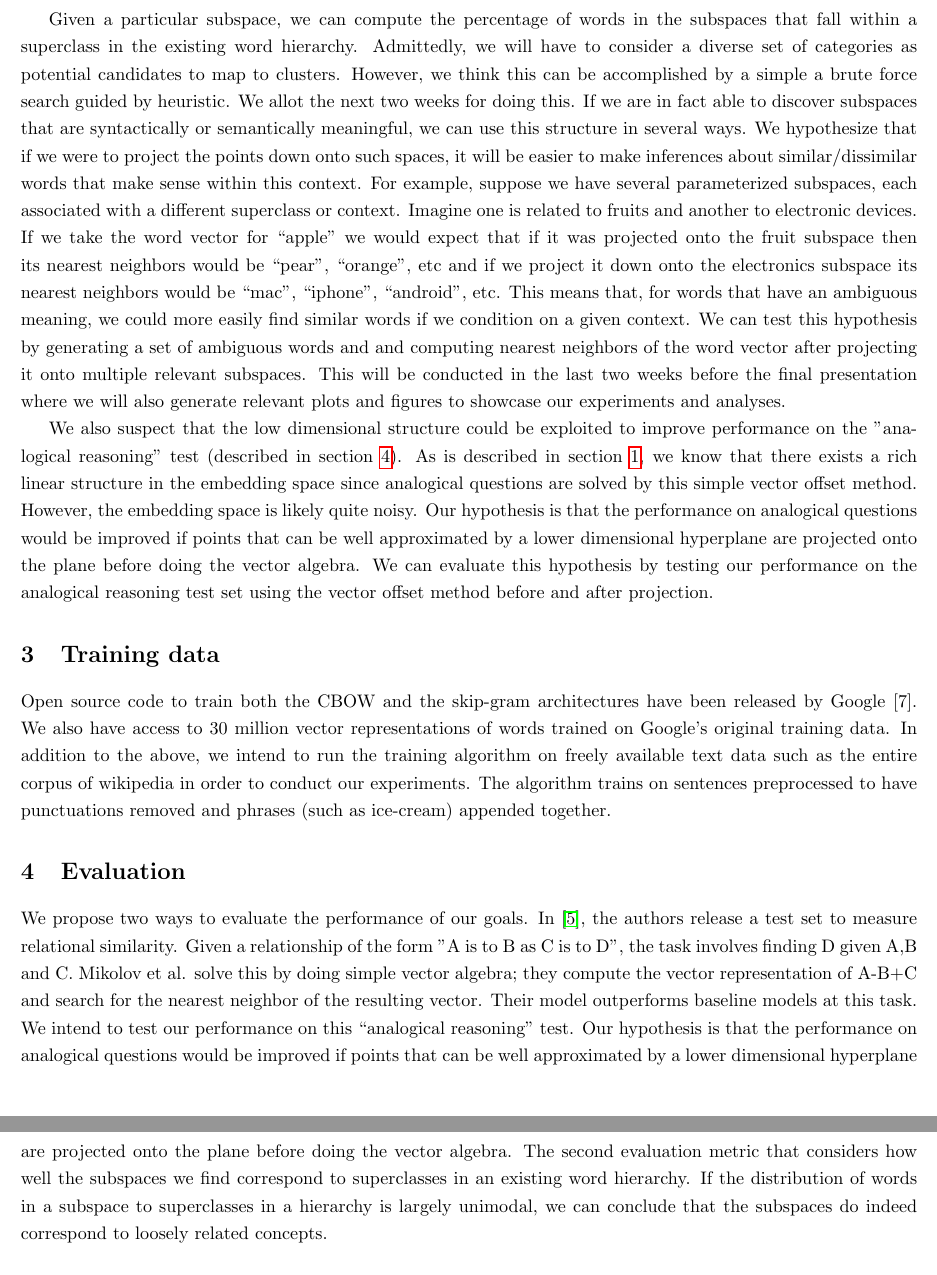
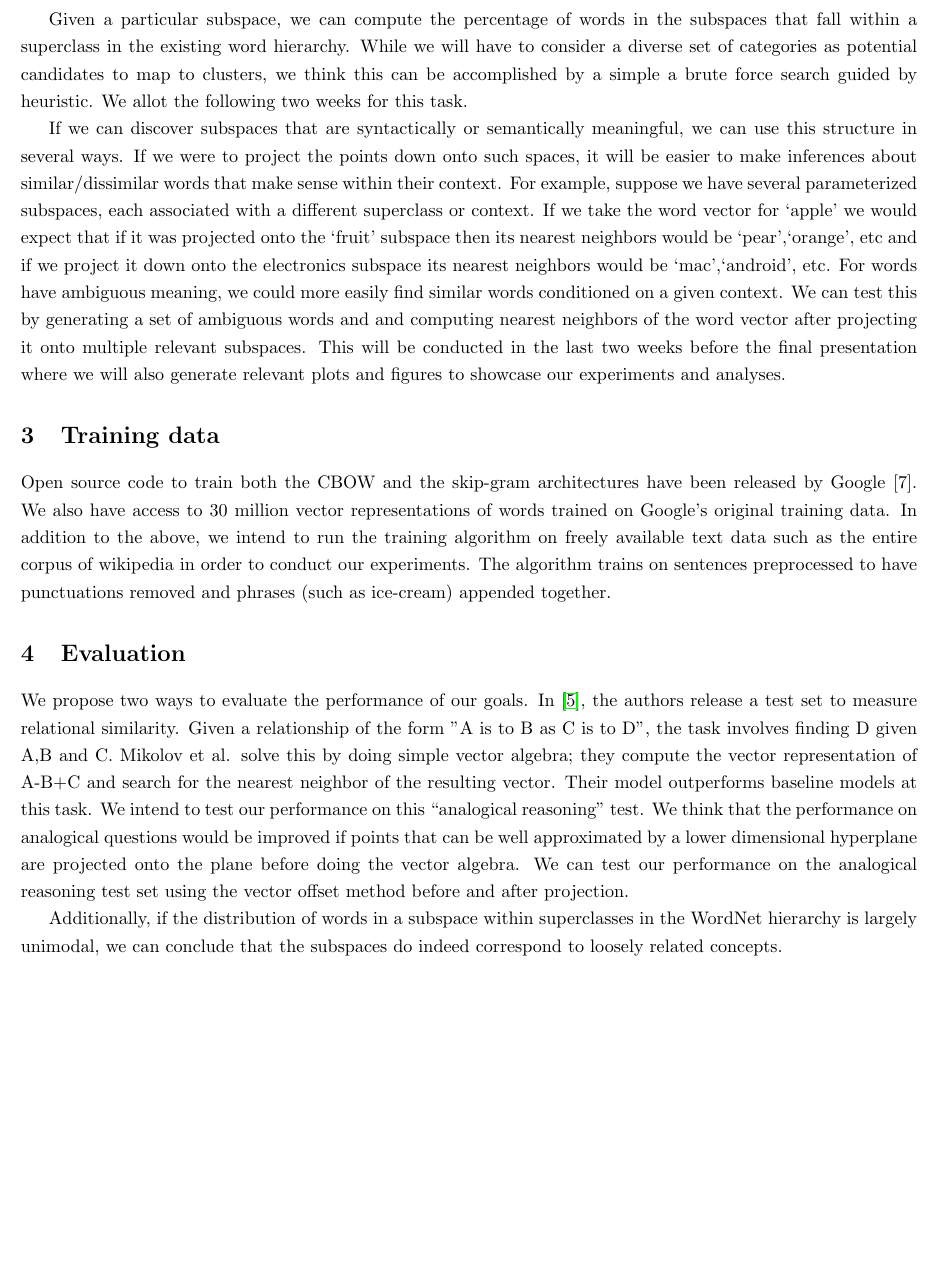
Before and after one commit to edenton/wordvectors, a LaTeX document (docs/proposal/proposal.tex, which reads docs/proposal/evaluation.tex, docs/proposal/timeline.tex): two parts of pages 3 and 4 of 4 before the commit and part of page 3 of 4 after it, the two joined at a grey line, cut so that both start at the same text, the shorter picture padded with empty space. Compiled offline with pdfLaTeX.

Commit message:
edited timeline and eval

```diff
--- a/docs/proposal/evaluation.tex
+++ b/docs/proposal/evaluation.tex
@@ -7,6 +7,7 @@ Mikolov et al.
 solve this by doing simple vector algebra; they compute the vector representation of A-B+C and search for the nearest neighbor of the resulting vector.
 Their model outperforms baseline models at this task.
 We intend to test our performance on this “analogical reasoning” test.
-Our hypothesis is that the performance on analogical questions would be improved if points that can be well approximated by a lower dimensional hyperplane are projected onto the plane before doing the vector algebra.
-The second evaluation metric that considers how well the subspaces we find correspond to superclasses in an existing word hierarchy.
-If the distribution of words in a subspace to superclasses in a hierarchy is largely unimodal, we can conclude that the subspaces do indeed correspond to loosely related concepts.
+We think that the performance on analogical questions would be improved if points that can be well approximated by a lower dimensional hyperplane are projected onto the plane before doing the vector algebra.
+We can test our performance on the analogical reasoning test set using the vector offset method before and after projection.
+
+Additionally, if the distribution of words in a subspace within superclasses in the WordNet hierarchy is largely unimodal, we can conclude that the subspaces do indeed correspond to loosely related concepts.
--- a/docs/proposal/timeline.tex
+++ b/docs/proposal/timeline.tex
@@ -17,19 +17,9 @@ We can use an existing word hierarchy, such as WordNet \footnote{\url{http://wor
 
-Given a particular subspace, we can compute the percentage of words in the subspaces that fall within a superclass in the existing word hierarchy.
-Admittedly, we will have to consider a diverse set of categories as potential candidates to map to clusters.
-However, we think this can be accomplished by a simple a brute force search guided by heuristic.
-We allot the next two weeks for doing this.
-If we are in fact able to discover subspaces that are syntactically or semantically meaningful, we can use this structure in several ways.
-We hypothesize that if we were to project the points down onto such spaces, it will be easier to make inferences about similar/dissimilar words that make sense within this context.
+Given a particular subspace, we can compute the percentage of words in the subspaces that fall within a superclass in the existing word hierarchy. While we will have to consider a diverse set of categories as potential candidates to map to clusters, we think this can be accomplished by a simple a brute force search guided by heuristic. We allot the following two weeks for this task.
+
+If we can discover subspaces that are syntactically or semantically meaningful, we can use this structure in several ways. If we were to project the points down onto such spaces, it will be easier to make inferences about similar/dissimilar words that make sense within their context.
 For example, suppose we have several parameterized subspaces, each associated with a different superclass or context.
-Imagine one is related to fruits and another to electronic devices.
-If we take the word vector for “apple” we would expect that if it was projected onto the fruit subspace then its nearest neighbors would be “pear”, “orange”, etc and if we project it down onto the electronics subspace its nearest neighbors would be “mac”, “iphone”, “android”, etc.
-This means that, for words that have an ambiguous meaning,  we could more easily find similar words if we condition on a given context.
-We can test this hypothesis by generating a set of ambiguous words and and computing nearest neighbors of the word vector after projecting it onto multiple relevant subspaces.
+If we take the word vector for `apple' we would expect that if it was projected onto the `fruit' subspace then its nearest neighbors would be `pear',`orange', etc and if we project it down onto the electronics subspace its nearest neighbors would be `mac',`android', etc.
+For words have ambiguous meaning,  we could more easily find similar words conditioned on a given context.
+We can test this by generating a set of ambiguous words and and computing nearest neighbors of the word vector after projecting it onto multiple relevant subspaces.
 This will be conducted in the last two weeks before the final presentation where we will also generate relevant plots and figures to showcase our experiments and analyses.
-
-We also suspect that the low dimensional structure could be exploited to improve performance on the "analogical reasoning" test (described in section \ref{sec:evaluation}).
-As is described in section \ref{sec:overview}, we know that there exists a rich linear structure in the embedding space since analogical questions are solved by this simple vector offset method.
-However, the embedding space is likely quite noisy.
-Our hypothesis is that the performance on analogical questions would be improved if points that can be well approximated by a lower dimensional hyperplane are projected onto the plane before doing the vector algebra.
-We can evaluate this hypothesis by testing our performance on the analogical reasoning test set using the vector offset method before and after projection.
```
Also changed, not shown: docs/proposal/timeline.tex (20 more changed lines), 3 other files.
